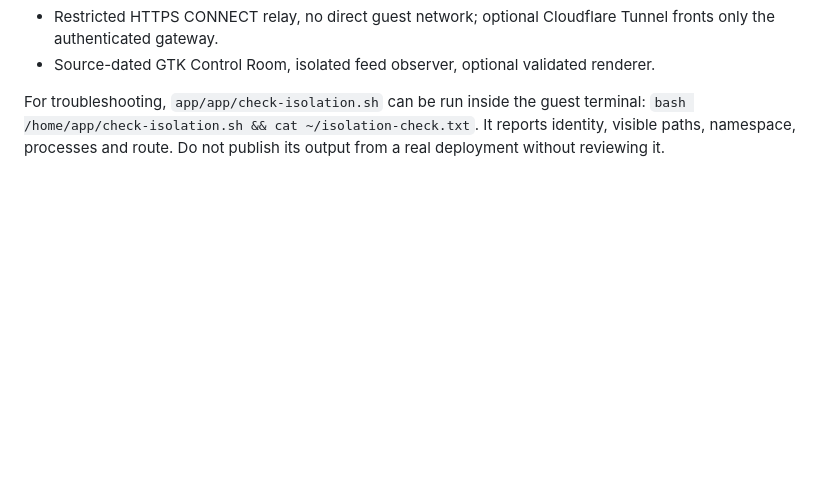
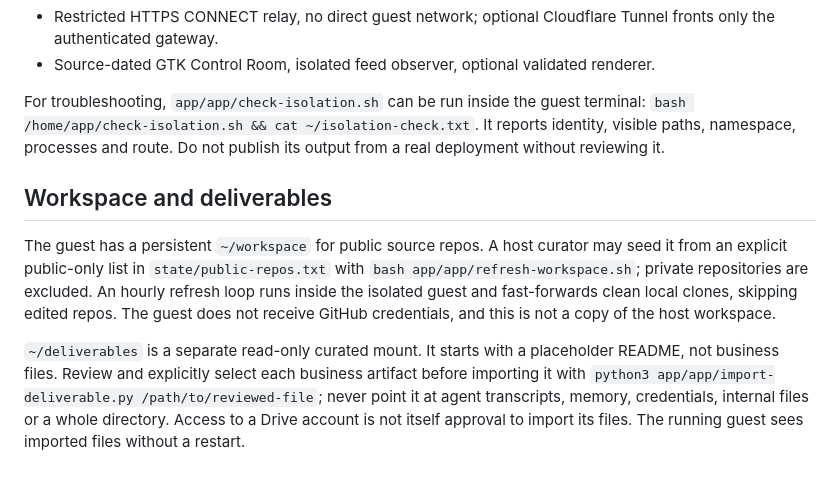
Before and after one commit to segz7448/Desk, a Markdown page: README.md, the part around the change. Rendered like a GitHub page; blank space fills up the shorter version.

Commit message:
Document guest workspace and curated deliverables
Added sections on workspace and deliverables, detailing the persistent workspace for public source repos and the process for importing business artifacts.

```diff
--- a/README.md
+++ b/README.md
@@ -34,3 +34,9 @@ The public repo contains no browser profiles, passwords, tunnel identifiers, acc
 - Source-dated GTK Control Room, isolated feed observer, optional validated renderer.
 
 For troubleshooting, `app/app/check-isolation.sh` can be run inside the guest terminal: `bash /home/app/check-isolation.sh && cat ~/isolation-check.txt`. It reports identity, visible paths, namespace, processes and route. Do not publish its output from a real deployment without reviewing it.
+
+## Workspace and deliverables
+
+The guest has a persistent `~/workspace` for public source repos. A host curator may seed it from an explicit public-only list in `state/public-repos.txt` with `bash app/app/refresh-workspace.sh`; private repositories are excluded. An hourly refresh loop runs inside the isolated guest and fast-forwards clean local clones, skipping edited repos. The guest does not receive GitHub credentials, and this is not a copy of the host workspace.
+
+`~/deliverables` is a separate read-only curated mount. It starts with a placeholder README, not business files. Review and explicitly select each business artifact before importing it with `python3 app/app/import-deliverable.py /path/to/reviewed-file`; never point it at agent transcripts, memory, credentials, internal files or a whole directory. Access to a Drive account is not itself approval to import its files. The running guest sees imported files without a restart.
```
